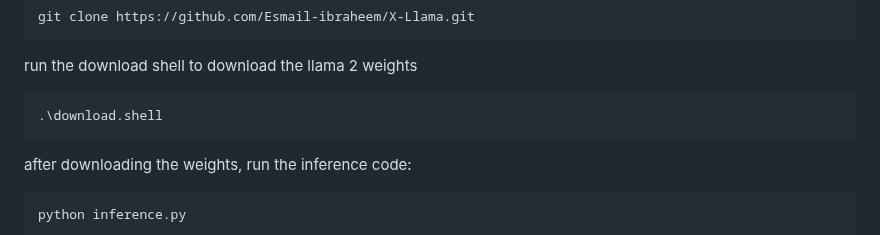
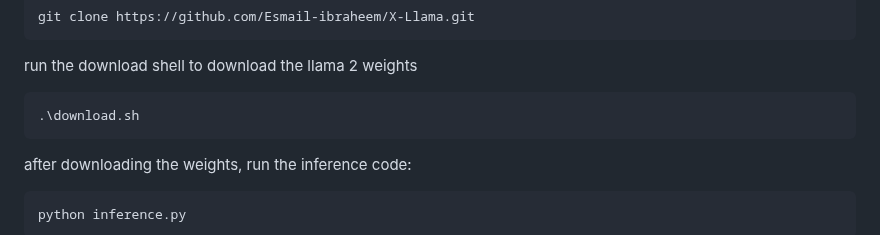
Before and after one commit to Esmail-ibraheem/Tinyllamas, a Markdown page: README.md, the part around the change. GitHub-like rendering.

````diff
--- a/README.md
+++ b/README.md
@@ -114,7 +114,7 @@ git clone https://github.com/Esmail-ibraheem/X-Llama.git
 ```
 run the download shell to download the llama 2 weights
 ```
-.\download.shell
+.\download.sh
 ```
 after downloading the weights, run the inference code:
 ```
````
